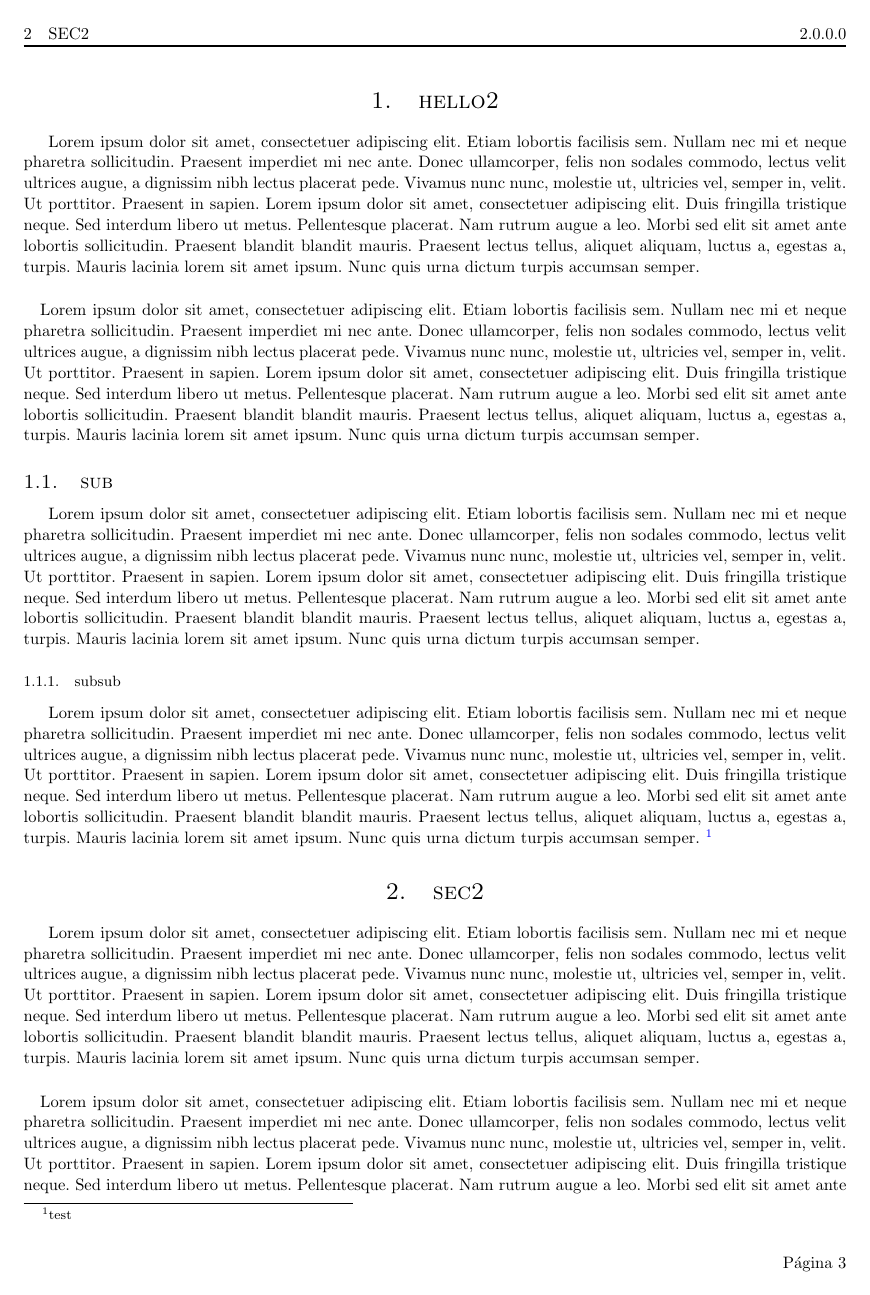
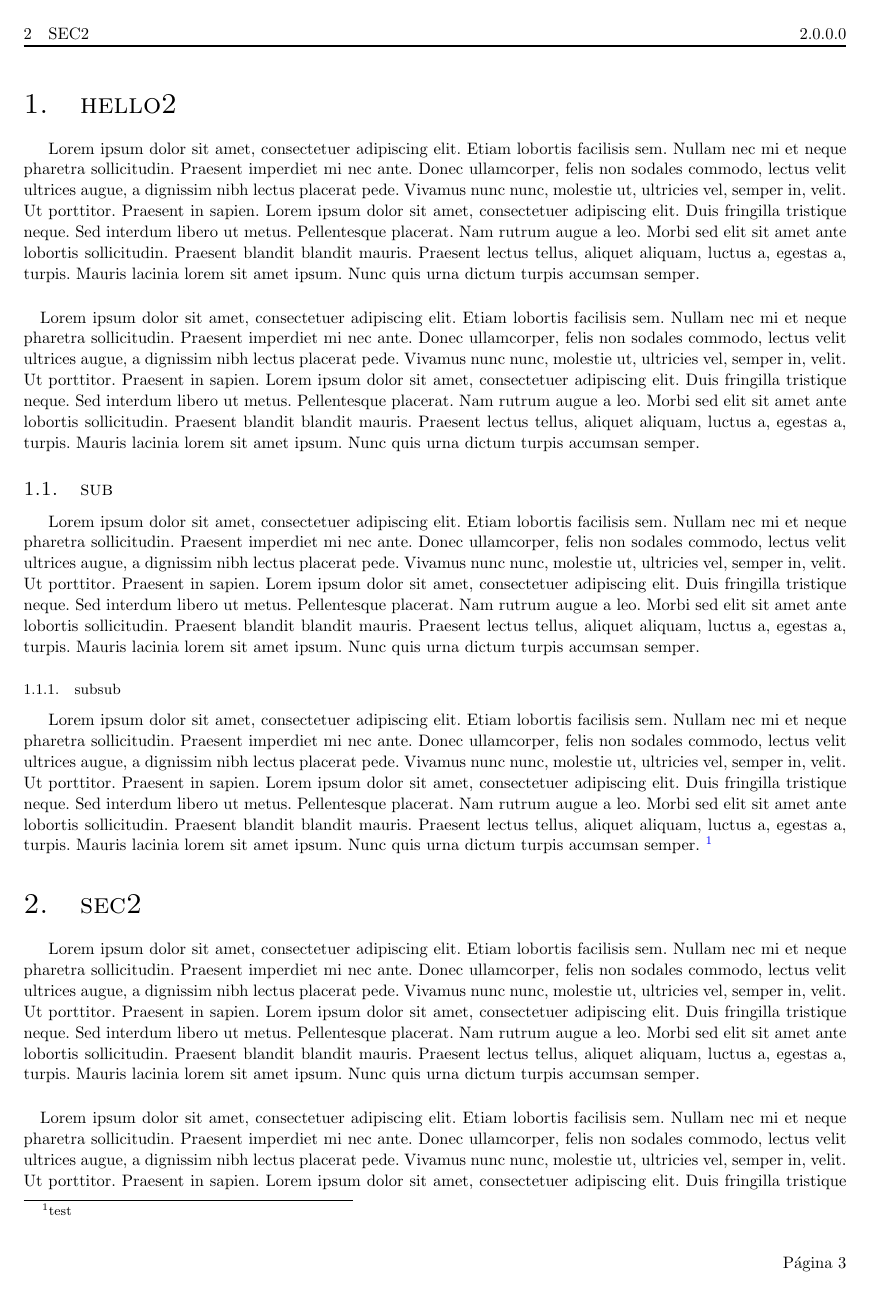
Before and after one commit to riera90/latex_templates, a LaTeX document (article.tex): page 3 of 4. Compiled offline with pdfLaTeX.

Commit message:
Update article.tex

```diff
--- a/article.tex
+++ b/article.tex
@@ -39,7 +39,7 @@
 %%%%%%%%%% sections formating
 %\renewcommand\thesection{\Roman{section}}
 %\renewcommand\thesubsection{\roman{subsection}}
-\titleformat{\section}[block]{\Large\scshape\centering}{\thesection.}{1em}{}
+\titleformat{\section}[block]{\LARGE\scshape}{\thesection.}{1em}{}
 \titleformat{\subsection}[block]{\large\scshape}{\thesubsection.}{1em}{}
 \titleformat{\subsubsection}[block]{\small}{\thesubsubsection.}{1em}{}
 \setcounter{tocdepth}{2}                % index depth
```
